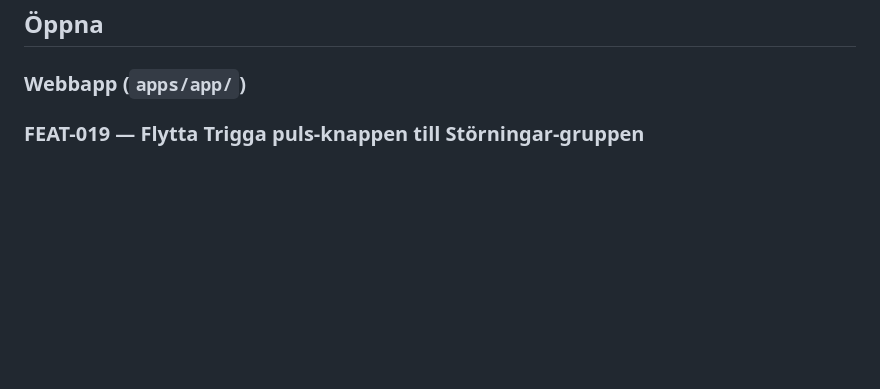
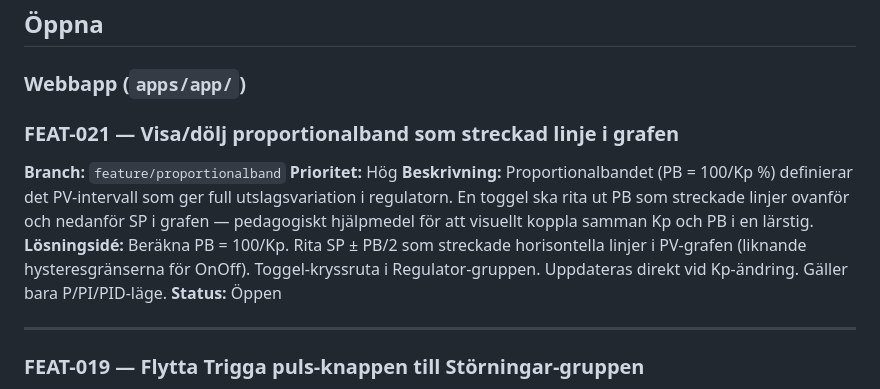
Before and after one commit to PeMan68/PID-simulator, a Markdown page: todo.md, the part around the change. GitHub-like rendering; blank space fills up the shorter version.

Commit message:
feat(todo): registrera FEAT-021 visa proportionalband i grafen
Hög prioritet — pedagogiskt verktyg för att koppla Kp till PB
i lärstigar. SP ± PB/2 ritas som streckade linjer i PV-grafen.

Co-Authored-By: Claude Sonnet 4.6 <noreply@anthropic.com>

```diff
--- a/todo.md
+++ b/todo.md
@@ -8,6 +8,17 @@ Varje feature-branch uppdaterar **endast sin egen post** (status, anteckningar).
 ## Öppna
 
 ### Webbapp (`apps/app/`)
+
+### FEAT-021 — Visa/dölj proportionalband som streckad linje i grafen
+**Branch:** `feature/proportionalband`
+**Prioritet:** Hög
+**Beskrivning:**
+Proportionalbandet (PB = 100/Kp %) definierar det PV-intervall som ger full utslagsvariation i regulatorn. En toggel ska rita ut PB som streckade linjer ovanför och nedanför SP i grafen — pedagogiskt hjälpmedel för att visuellt koppla samman Kp och PB i en lärstig.
+**Lösningsidé:**
+Beräkna PB = 100/Kp. Rita SP ± PB/2 som streckade horisontella linjer i PV-grafen (liknande hysteresgränserna för OnOff). Toggel-kryssruta i Regulator-gruppen. Uppdateras direkt vid Kp-ändring. Gäller bara P/PI/PID-läge.
+**Status:** Öppen
+
+---
 
 ### FEAT-019 — Flytta Trigga puls-knappen till Störningar-gruppen
 **Branch:** `feature/knapp-layout`
```
